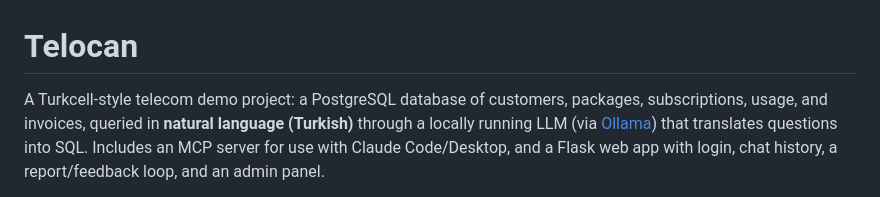
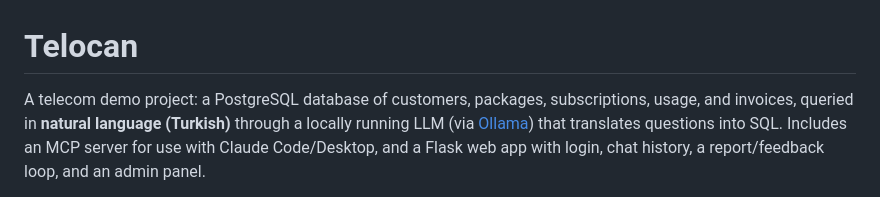
Before and after one commit to araloz/telocan, a Markdown page: README.md, the part around the change. GitHub-like rendering.

Commit message:
Update project description in README.md

```diff
--- a/README.md
+++ b/README.md
@@ -1,6 +1,6 @@
 # Telocan
 
-A Turkcell-style telecom demo project: a PostgreSQL database of customers, packages,
+A telecom demo project: a PostgreSQL database of customers, packages,
 subscriptions, usage, and invoices, queried in **natural language (Turkish)** through a locally
 running LLM (via [Ollama](https://ollama.com)) that translates questions into SQL. Includes an
 MCP server for use with Claude Code/Desktop, and a Flask web app with login, chat history, a
```
